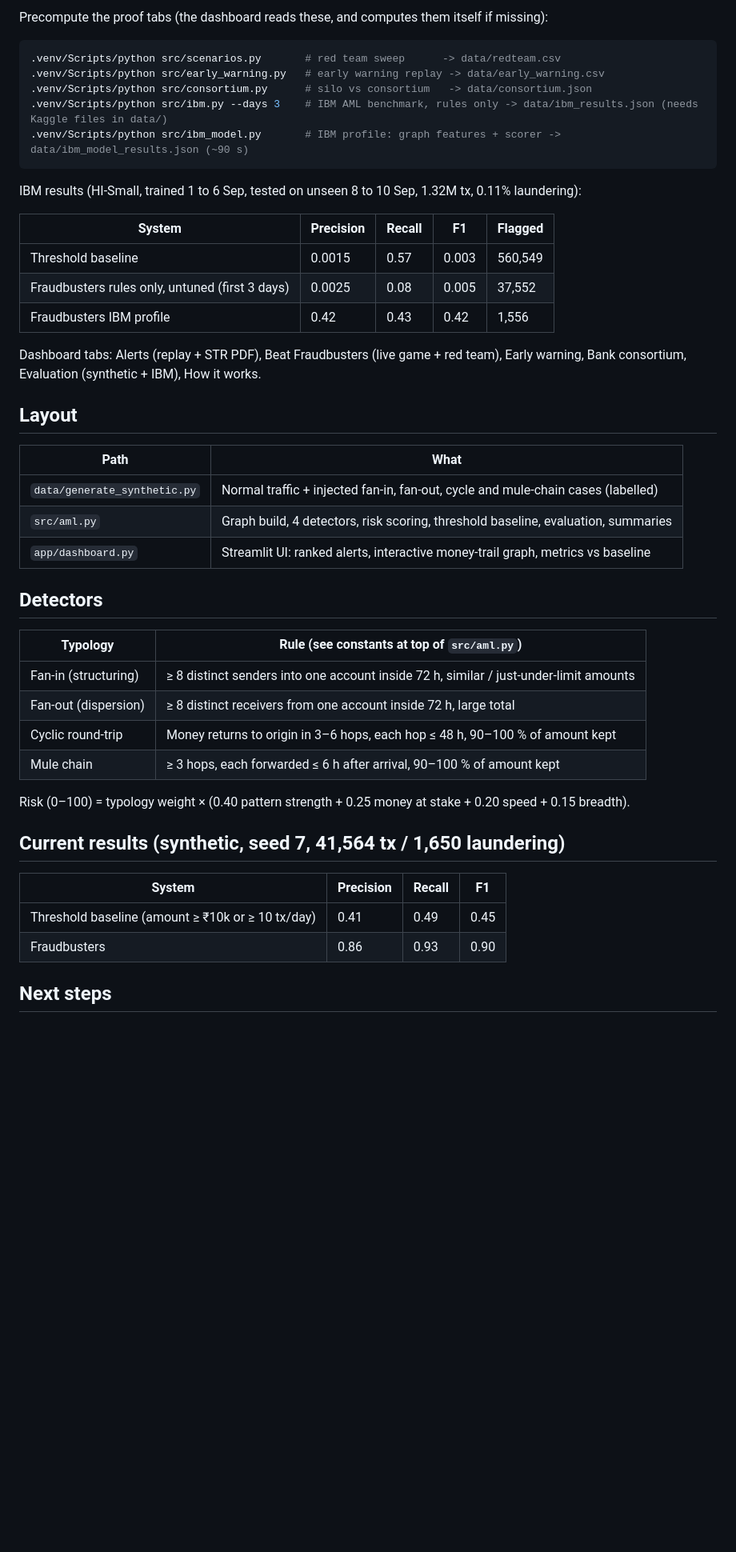
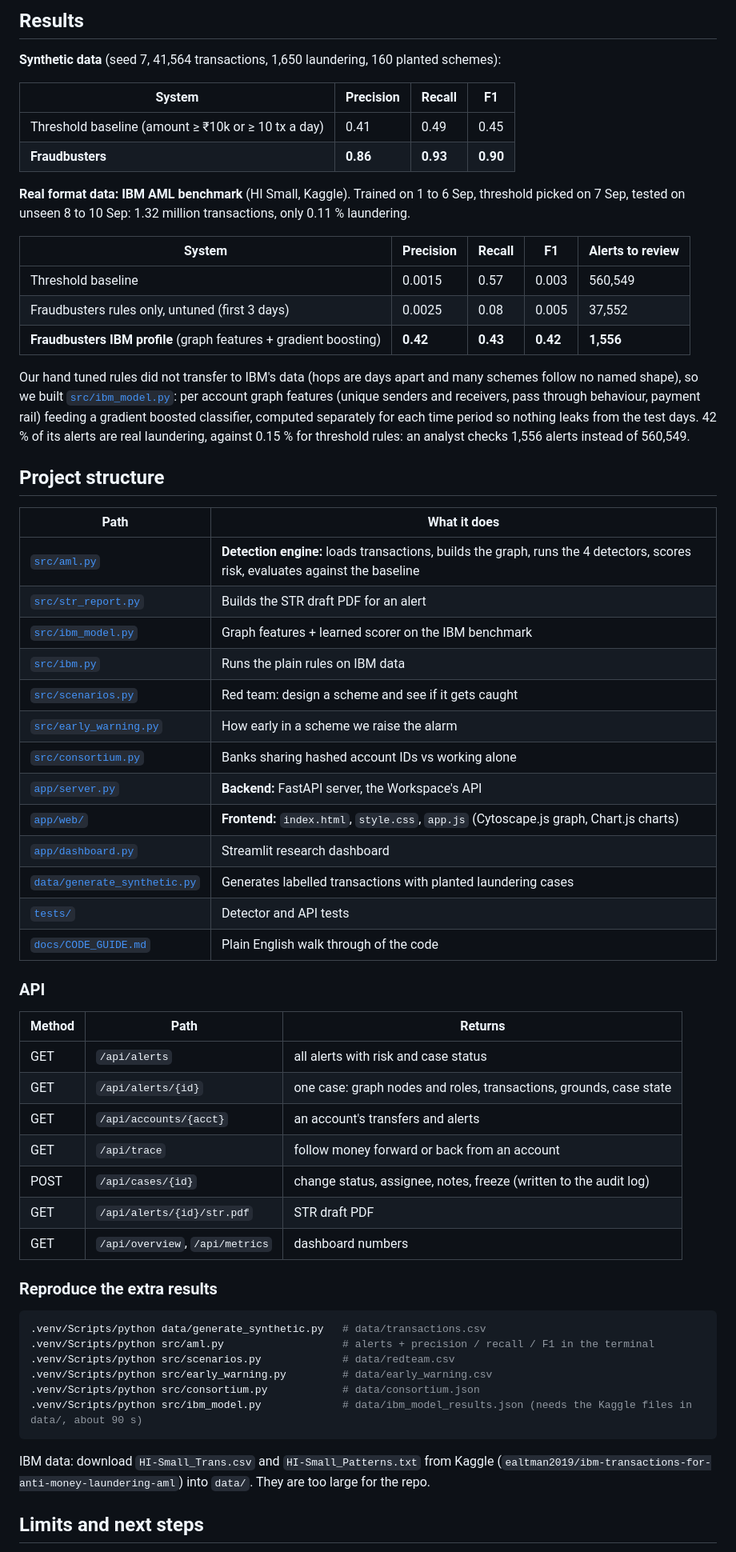
Before and after one commit to jayane25/Fraudbuster, a Markdown page: README.md, the part around one of its changes. Shown at 80% size. GitHub-like rendering; blank space fills up the shorter version.

````diff
--- a/README.md
+++ b/README.md
@@ -28,49 +61,71 @@ Optional: set `ANTHROPIC_API_KEY` to get Claude-written investigator notes in th
 
-Precompute the proof tabs (the dashboard reads these, and computes them itself if missing):
+## Results
 
-```bash
-.venv/Scripts/python src/scenarios.py       # red team sweep      -> data/redteam.csv
-.venv/Scripts/python src/early_warning.py   # early warning replay -> data/early_warning.csv
-.venv/Scripts/python src/consortium.py      # silo vs consortium   -> data/consortium.json
-.venv/Scripts/python src/ibm.py --days 3    # IBM AML benchmark, rules only -> data/ibm_results.json (needs Kaggle files in data/)
-.venv/Scripts/python src/ibm_model.py       # IBM profile: graph features + scorer -> data/ibm_model_results.json (~90 s)
-```
+**Synthetic data** (seed 7, 41,564 transactions, 1,650 laundering, 160 planted schemes):
 
-IBM results (HI-Small, trained 1 to 6 Sep, tested on unseen 8 to 10 Sep, 1.32M tx, 0.11% laundering):
+| System | Precision | Recall | F1 |
+|---|---|---|---|
+| Threshold baseline (amount ≥ ₹10k or ≥ 10 tx a day) | 0.41 | 0.49 | 0.45 |
+| **Fraudbusters** | **0.86** | **0.93** | **0.90** |
 
-| System | Precision | Recall | F1 | Flagged |
+**Real format data: IBM AML benchmark** (HI Small, Kaggle). Trained on 1 to 6 Sep, threshold picked on 7 Sep,
+tested on unseen 8 to 10 Sep: 1.32 million transactions, only 0.11 % laundering.
+
+| System | Precision | Recall | F1 | Alerts to review |
 |---|---|---|---|---|
 | Threshold baseline | 0.0015 | 0.57 | 0.003 | 560,549 |
 | Fraudbusters rules only, untuned (first 3 days) | 0.0025 | 0.08 | 0.005 | 37,552 |
-| Fraudbusters IBM profile | 0.42 | 0.43 | 0.42 | 1,556 |
+| **Fraudbusters IBM profile** (graph features + gradient boosting) | **0.42** | **0.43** | **0.42** | **1,556** |
 
-Dashboard tabs: Alerts (replay + STR PDF), Beat Fraudbusters (live game + red team), Early warning, Bank consortium, Evaluation (synthetic + IBM), How it works.
+Our hand tuned rules did not transfer to IBM's data (hops are days apart and many schemes follow no named shape),
+so we built [`src/ibm_model.py`](src/ibm_model.py): per account graph features (unique senders and receivers,
+pass through behaviour, payment rail) feeding a gradient boosted classifier, computed separately for each time
+period so nothing leaks from the test days. 42 % of its alerts are real laundering, against 0.15 % for threshold
+rules: an analyst checks 1,556 alerts instead of 560,549.
 
-## Layout
+## Project structure
 
-| Path | What |
+| Path | What it does |
 |---|---|
-| `data/generate_synthetic.py` | Normal traffic + injected fan-in, fan-out, cycle and mule-chain cases (labelled) |
-| `src/aml.py` | Graph build, 4 detectors, risk scoring, threshold baseline, evaluation, summaries |
-| `app/dashboard.py` | Streamlit UI: ranked alerts, interactive money-trail graph, metrics vs baseline |
+| [`src/aml.py`](src/aml.py) | **Detection engine:** loads transactions, builds the graph, runs the 4 detectors, scores risk, evaluates against the baseline |
+| [`src/str_report.py`](src/str_report.py) | Builds the STR draft PDF for an alert |
+| [`src/ibm_model.py`](src/ibm_model.py) | Graph features + learned scorer on the IBM benchmark |
+| [`src/ibm.py`](src/ibm.py) | Runs the plain rules on IBM data |
+| [`src/scenarios.py`](src/scenarios.py) | Red team: design a scheme and see if it gets caught |
+| [`src/early_warning.py`](src/early_warning.py) | How early in a scheme we raise the alarm |
+| [`src/consortium.py`](src/consortium.py) | Banks sharing hashed account IDs vs working alone |
+| [`app/server.py`](app/server.py) | **Backend:** FastAPI server, the Workspace's API |
+| [`app/web/`](app/web/) | **Frontend:** `index.html`, `style.css`, `app.js` (Cytoscape.js graph, Chart.js charts) |
+| [`app/dashboard.py`](app/dashboard.py) | Streamlit research dashboard |
+| [`data/generate_synthetic.py`](data/generate_synthetic.py) | Generates labelled transactions with planted laundering cases |
+| [`tests/`](tests/) | Detector and API tests |
+| [`docs/CODE_GUIDE.md`](docs/CODE_GUIDE.md) | Plain English walk through of the code |
 
-## Detectors
+### API
 
-| Typology | Rule (see constants at top of `src/aml.py`) |
-|---|---|
-| Fan-in (structuring) | ≥ 8 distinct senders into one account inside 72 h, similar / just-under-limit amounts |
-| Fan-out (dispersion) | ≥ 8 distinct receivers from one account inside 72 h, large total |
-| Cyclic round-trip | Money returns to origin in 3–6 hops, each hop ≤ 48 h, 90–100 % of amount kept |
-| Mule chain | ≥ 3 hops, each forwarded ≤ 6 h after arrival, 90–100 % of amount kept |
+| Method | Path | Returns |
+|---|---|---|
+| GET | `/api/alerts` | all alerts with risk and case status |
+| GET | `/api/alerts/{id}` | one case: graph nodes and roles, transactions, grounds, case state |
+| GET | `/api/accounts/{acct}` | an account's transfers and alerts |
+| GET | `/api/trace` | follow money forward or back from an account |
+| POST | `/api/cases/{id}` | change status, assignee, notes, freeze (written to the audit log) |
+| GET | `/api/alerts/{id}/str.pdf` | STR draft PDF |
+| GET | `/api/overview`, `/api/metrics` | dashboard numbers |
 
-Risk (0–100) = typology weight × (0.40 pattern strength + 0.25 money at stake + 0.20 speed + 0.15 breadth).
+### Reproduce the extra results
 
-## Current results (synthetic, seed 7, 41,564 tx / 1,650 laundering)
+```bash
+.venv/Scripts/python data/generate_synthetic.py   # data/transactions.csv
+.venv/Scripts/python src/aml.py                   # alerts + precision / recall / F1 in the terminal
+.venv/Scripts/python src/scenarios.py             # data/redteam.csv
+.venv/Scripts/python src/early_warning.py         # data/early_warning.csv
+.venv/Scripts/python src/consortium.py            # data/consortium.json
+.venv/Scripts/python src/ibm_model.py             # data/ibm_model_results.json (needs the Kaggle files in data/, about 90 s)
+```
 
-| System | Precision | Recall | F1 |
-|---|---|---|---|
-| Threshold baseline (amount ≥ ₹10k or ≥ 10 tx/day) | 0.41 | 0.49 | 0.45 |
-| Fraudbusters | 0.86 | 0.93 | 0.90 |
+IBM data: download `HI-Small_Trans.csv` and `HI-Small_Patterns.txt` from Kaggle
+(`ealtman2019/ibm-transactions-for-anti-money-laundering-aml`) into `data/`. They are too large for the repo.
 
-## Next steps
+## Limits and next steps
 
````
Also changed, not shown: other parts of README.md (+56 -19 lines), docs/CODE_GUIDE.md (added, +156 -0 lines), docs/screenshot.png (added), 15 other files.
